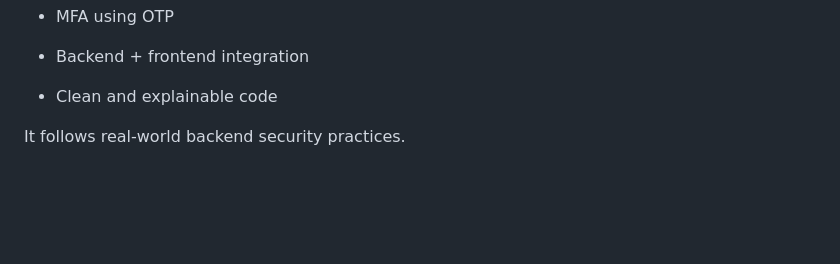
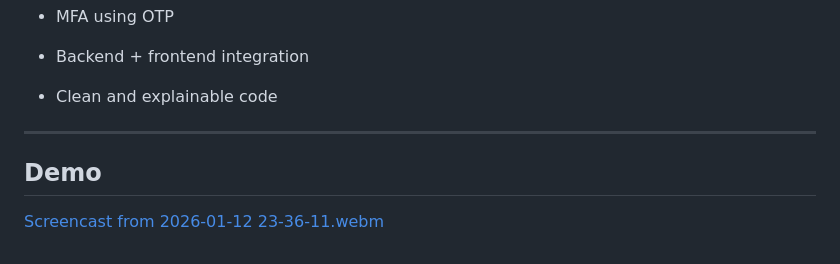
Before and after one commit to aryandeshmukh-alt/go-mfa-login, a Markdown page: README.md, the part around the change. Drawn GitHub-style; blank space fills up the shorter version.

```diff
--- a/README.md
+++ b/README.md
@@ -390,6 +390,8 @@ This project demonstrates a complete authentication flow with:
 
 *   Clean and explainable code
 
+* * *
 
+## Demo
 
-It follows real-world backend security practices.
+[Screencast from 2026-01-12 23-36-11.webm](https://github.com/user-attachments/assets/952076c1-1374-4940-ad74-ef334a7ad4c1)
```
